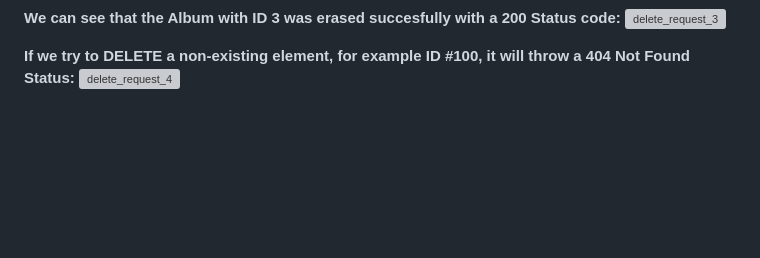
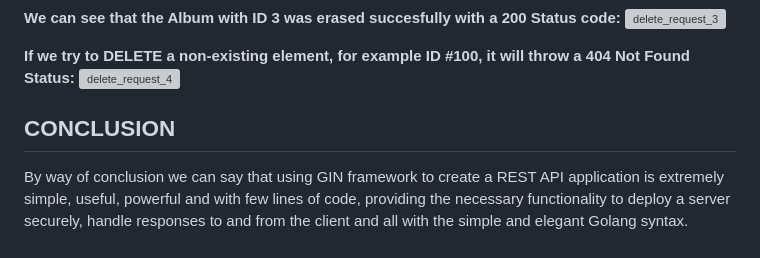
Before and after one commit to zetacoder/Music_Library_API_REST_GIN, a Markdown page: README.md, the part around the change. Rendered like a GitHub page; blank space fills up the shorter version; grey boxes are pictures that could not be loaded.

```diff
--- a/README.md
+++ b/README.md
@@ -94,3 +94,6 @@ In this case, it would be localhost:8080/albums/3**
 
 **If we try to DELETE a non-existing element, for example ID #100, it will throw a 404 Not Found Status:**
 ![delete_request_4](https://user-images.githubusercontent.com/71451124/211213706-3db033bb-ea9d-4f0d-8fc0-c59323ebb27d.png)
+
+## CONCLUSION
+By way of conclusion we can say that using GIN framework to create a REST API application is extremely simple, useful, powerful and with few lines of code, providing the necessary functionality to deploy a server securely, handle responses to and from the client and all with the simple and elegant Golang syntax.
```
